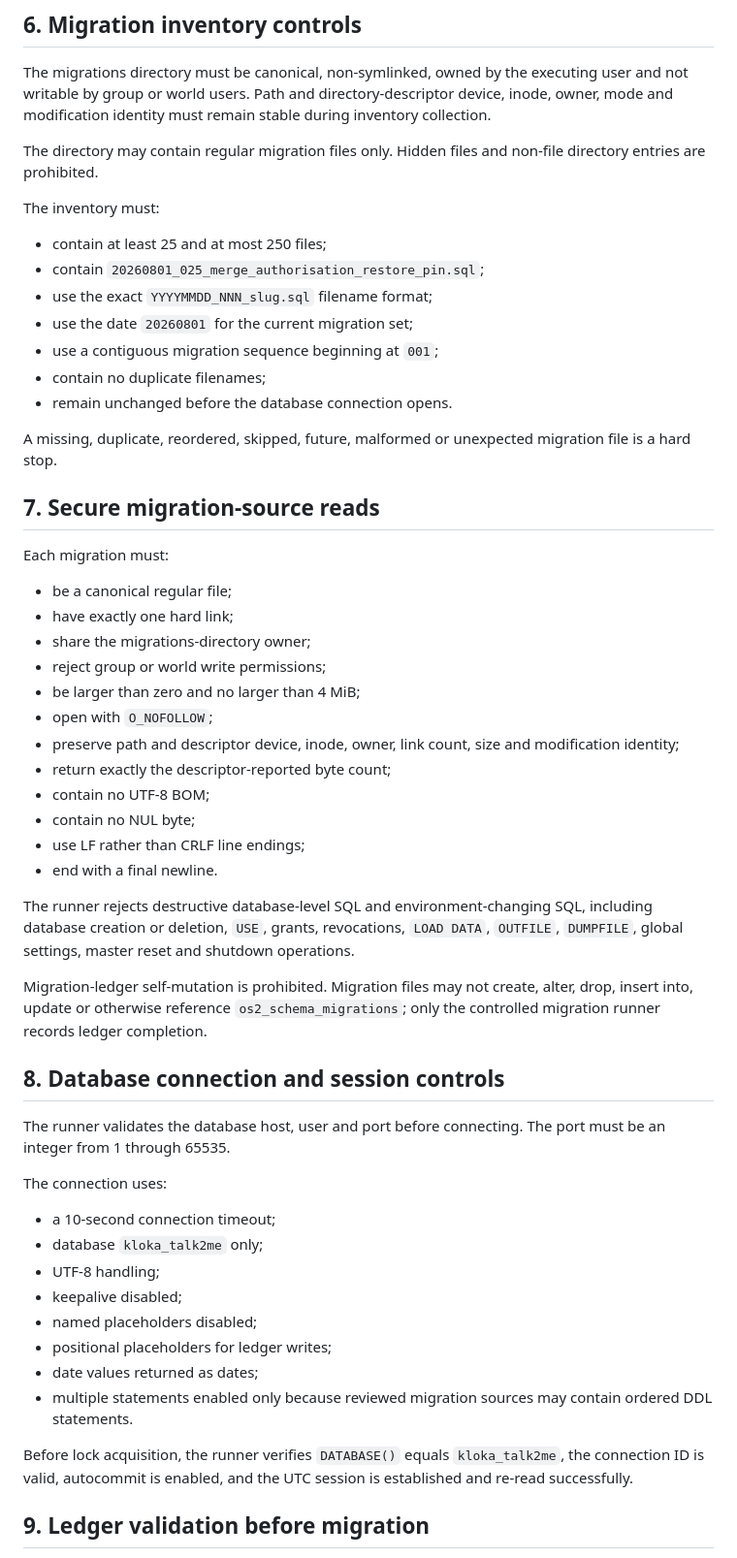
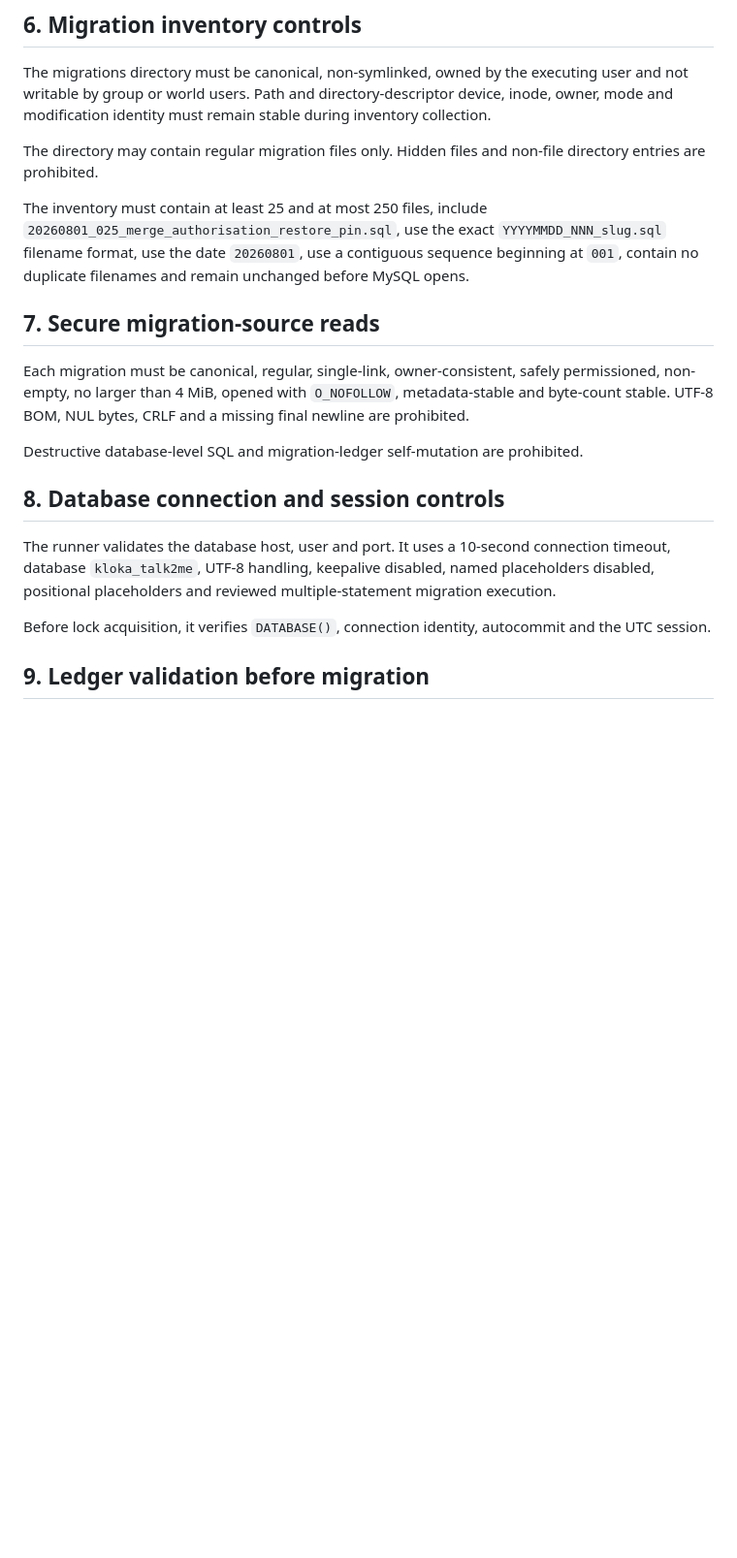
Before and after one commit to SjlerAi/talk2me, a Markdown page: os2-preview/PREVIEW_DEPLOYMENT_RUNBOOK.md, the part around one of its changes. Shown at 97% size. Drawn GitHub-style; blank space fills up the shorter version.

```diff
--- a/os2-preview/PREVIEW_DEPLOYMENT_RUNBOOK.md
+++ b/os2-preview/PREVIEW_DEPLOYMENT_RUNBOOK.md
@@ -81,55 +81,19 @@ The migrations directory must be canonical, non-symlinked, owned by the executin
 
 The directory may contain regular migration files only. Hidden files and non-file directory entries are prohibited.
 
-The inventory must:
-
-- contain at least 25 and at most 250 files;
-- contain `20260801_025_merge_authorisation_restore_pin.sql`;
-- use the exact `YYYYMMDD_NNN_slug.sql` filename format;
-- use the date `20260801` for the current migration set;
-- use a contiguous migration sequence beginning at `001`;
-- contain no duplicate filenames;
-- remain unchanged before the database connection opens.
-
-A missing, duplicate, reordered, skipped, future, malformed or unexpected migration file is a hard stop.
+The inventory must contain at least 25 and at most 250 files, include `20260801_025_merge_authorisation_restore_pin.sql`, use the exact `YYYYMMDD_NNN_slug.sql` filename format, use the date `20260801`, use a contiguous sequence beginning at `001`, contain no duplicate filenames and remain unchanged before MySQL opens.
 
 ## 7. Secure migration-source reads
 
-Each migration must:
+Each migration must be canonical, regular, single-link, owner-consistent, safely permissioned, non-empty, no larger than 4 MiB, opened with `O_NOFOLLOW`, metadata-stable and byte-count stable. UTF-8 BOM, NUL bytes, CRLF and a missing final newline are prohibited.
 
-- be a canonical regular file;
-- have exactly one hard link;
-- share the migrations-directory owner;
-- reject group or world write permissions;
-- be larger than zero and no larger than 4 MiB;
-- open with `O_NOFOLLOW`;
-- preserve path and descriptor device, inode, owner, link count, size and modification identity;
-- return exactly the descriptor-reported byte count;
-- contain no UTF-8 BOM;
-- contain no NUL byte;
-- use LF rather than CRLF line endings;
-- end with a final newline.
-
-The runner rejects destructive database-level SQL and environment-changing SQL, including database creation or deletion, `USE`, grants, revocations, `LOAD DATA`, `OUTFILE`, `DUMPFILE`, global settings, master reset and shutdown operations.
-
-Migration-ledger self-mutation is prohibited. Migration files may not create, alter, drop, insert into, update or otherwise reference `os2_schema_migrations`; only the controlled migration runner records ledger completion.
+Destructive database-level SQL and migration-ledger self-mutation are prohibited.
 
 ## 8. Database connection and session controls
 
-The runner validates the database host, user and port before connecting. The port must be an integer from 1 through 65535.
+The runner validates the database host, user and port. It uses a 10-second connection timeout, database `kloka_talk2me`, UTF-8 handling, keepalive disabled, named placeholders disabled, positional placeholders and reviewed multiple-statement migration execution.
 
-The connection uses:
-
-- a 10-second connection timeout;
-- database `kloka_talk2me` only;
-- UTF-8 handling;
-- keepalive disabled;
-- named placeholders disabled;
-- positional placeholders for ledger writes;
-- date values returned as dates;
-- multiple statements enabled only because reviewed migration sources may contain ordered DDL statements.
-
-Before lock acquisition, the runner verifies `DATABASE()` equals `kloka_talk2me`, the connection ID is valid, autocommit is enabled, and the UTC session is established and re-read successfully.
+Before lock acquisition, it verifies `DATABASE()`, connection identity, autocommit and the UTC session.
 
 ## 9. Ledger validation before migration
 
```
Also changed, not shown: other parts of os2-preview/PREVIEW_DEPLOYMENT_RUNBOOK.md (+65 -33 lines).
